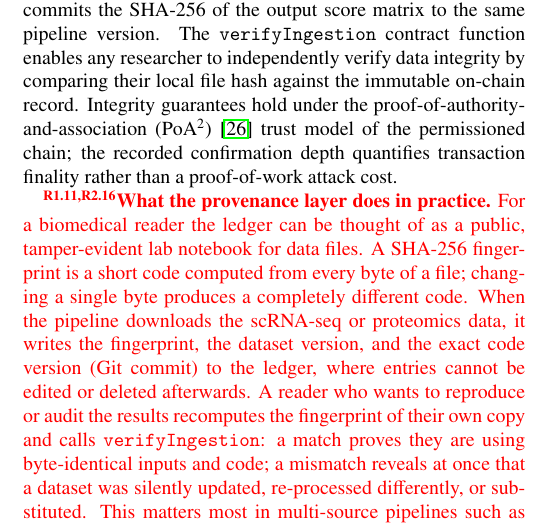
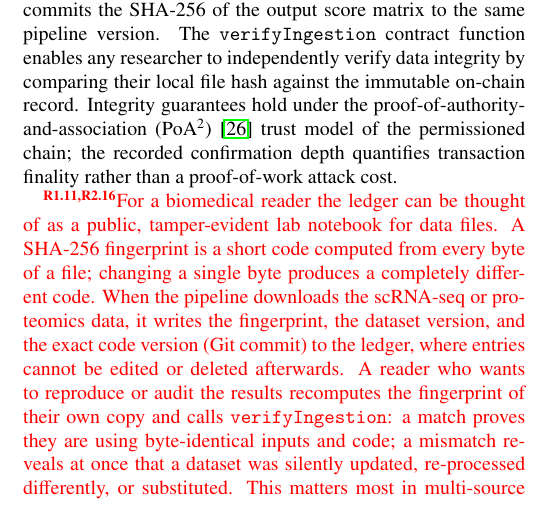
Before and after one commit to xaviwho/stem-multi-omics, a LaTeX paper (paper_dt1/revision.tex): part of one column of page 8 of 16, cut so that both start at the same text. Compiled offline with pdfLaTeX.

Commit message:
Compiled 2026-11-26 12:38 UTC

```diff
--- a/paper_dt1/revision.tex
+++ b/paper_dt1/revision.tex
@@ -1102,7 +1102,6 @@ depth quantifies transaction finality rather than a
 proof-of-work attack cost.
 
 \begin{revblock}{R1.11,R2.16}
-  \textbf{What the provenance layer does in practice.}
   For a biomedical reader the ledger can be thought of as a
   public, tamper-evident lab notebook for data files. A SHA-256
   fingerprint is a short code computed from every byte of a
```
